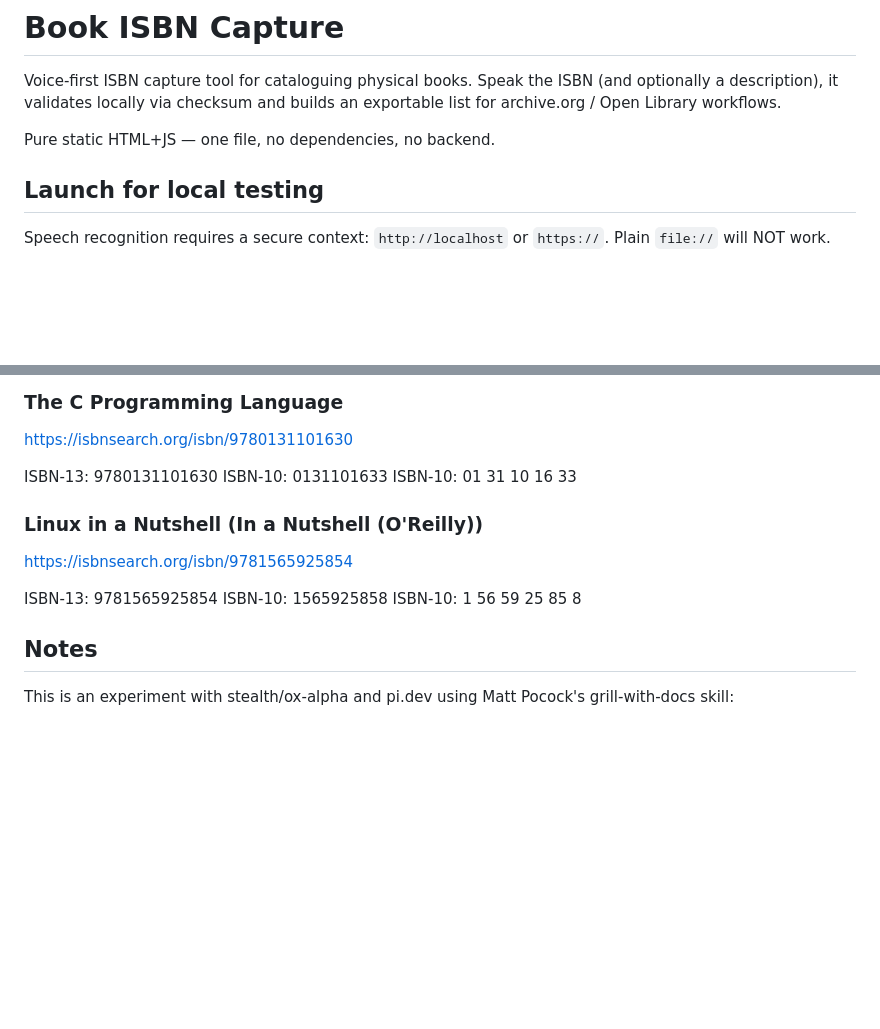
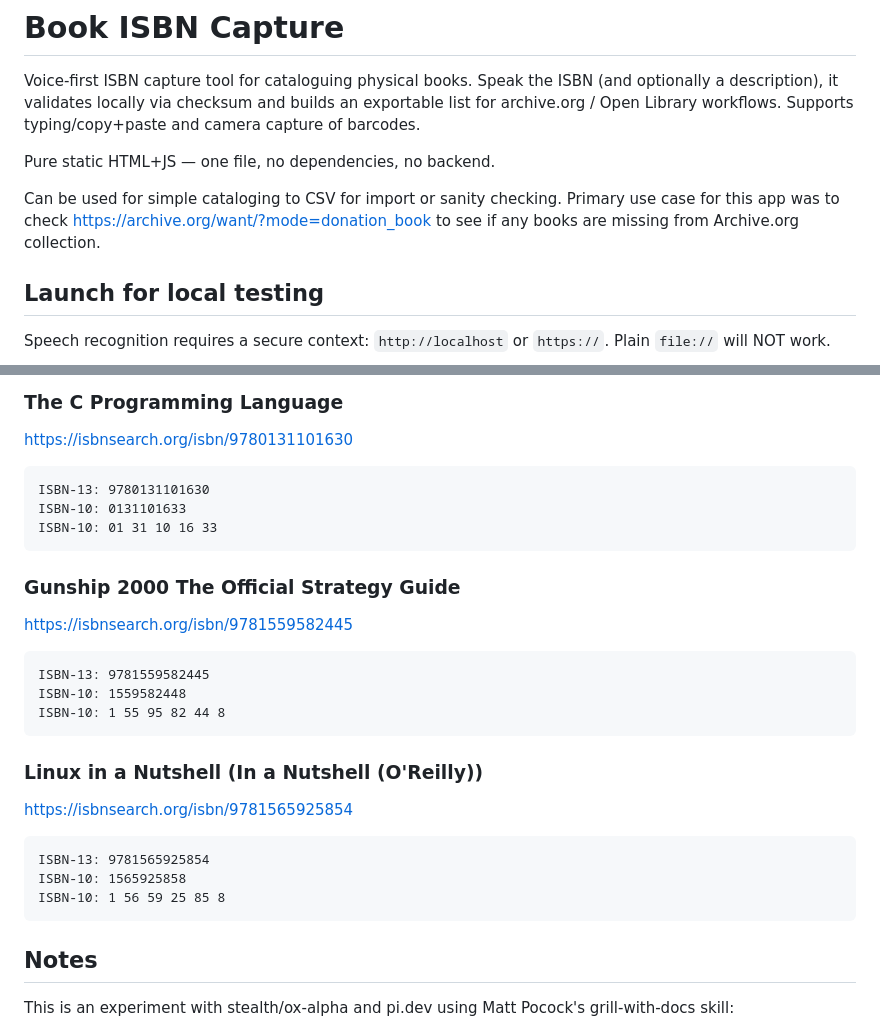
Before and after one commit to clach04/book_isbn_capture, a Markdown page: README.md, 2 parts joined by grey strips. Rendered like a GitHub page; blank space fills up the shorter version.

Commit message:
Doc additional sample and Archive.org donation notes

```diff
--- a/README.md
+++ b/README.md
@@ -2,9 +2,14 @@
 
 Voice-first ISBN capture tool for cataloguing physical books. Speak the ISBN
 (and optionally a description), it validates locally via checksum and builds an
-exportable list for archive.org / Open Library workflows.
+exportable list for archive.org / Open Library workflows. Supports typing/copy+paste
+and camera capture of barcodes.
 
 Pure static HTML+JS — one file, no dependencies, no backend.
+
+Can be used for simple cataloging to CSV for import or sanity checking.
+Primary use case for this app was to check https://archive.org/want/?mode=donation_book
+to see if any books are missing from Archive.org collection.
 
 ## Launch for local testing
 
@@ -82,18 +87,25 @@ Tips:
 
 https://isbnsearch.org/isbn/9780131101630
 
-  ISBN-13: 9780131101630
-  ISBN-10: 0131101633
-  ISBN-10: 01 31 10 16 33
+    ISBN-13: 9780131101630
+    ISBN-10: 0131101633
+    ISBN-10: 01 31 10 16 33
 
+### Gunship 2000 The Official Strategy Guide
+
+https://isbnsearch.org/isbn/9781559582445
+
+    ISBN-13: 9781559582445
+    ISBN-10: 1559582448
+    ISBN-10: 1 55 95 82 44 8
 
 ### Linux in a Nutshell (In a Nutshell (O'Reilly))
 
 https://isbnsearch.org/isbn/9781565925854
 
-  ISBN-13: 9781565925854
-  ISBN-10: 1565925858
-  ISBN-10: 1 56 59 25 85 8
+    ISBN-13: 9781565925854
+    ISBN-10: 1565925858
+    ISBN-10: 1 56 59 25 85 8
 
 ## Notes
 
```
